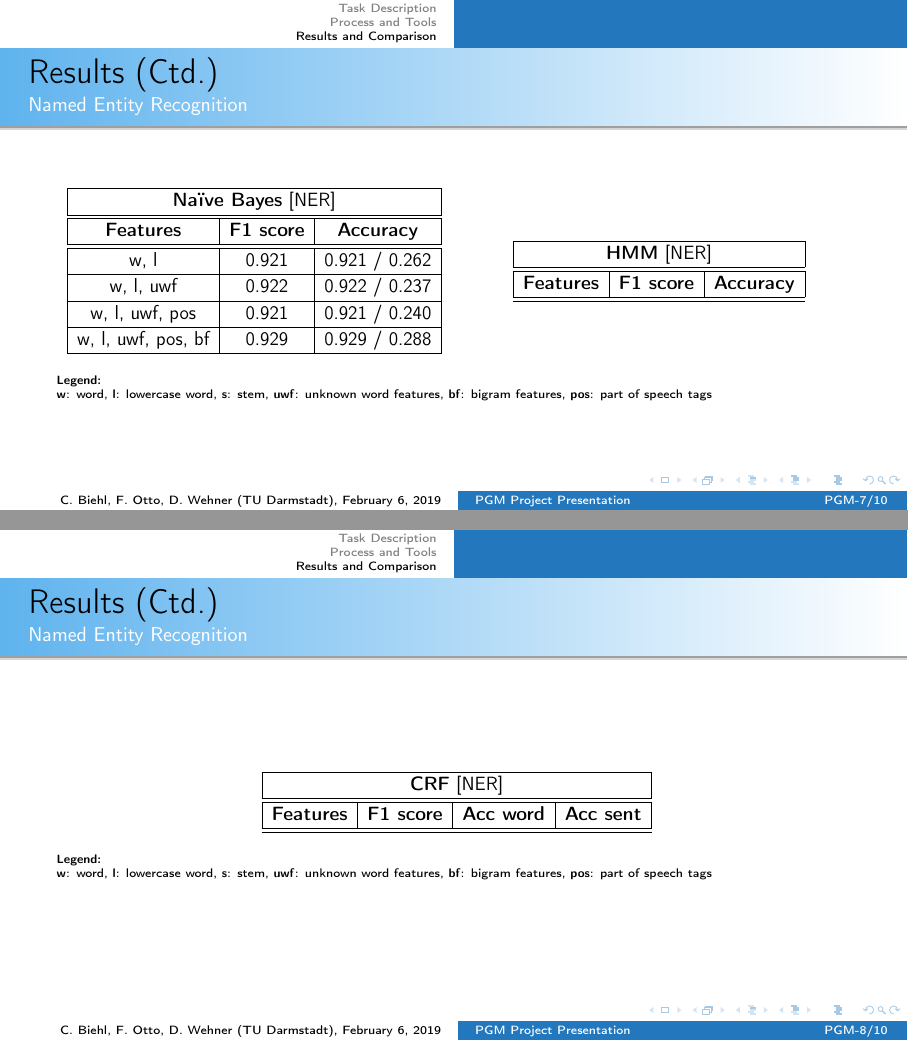
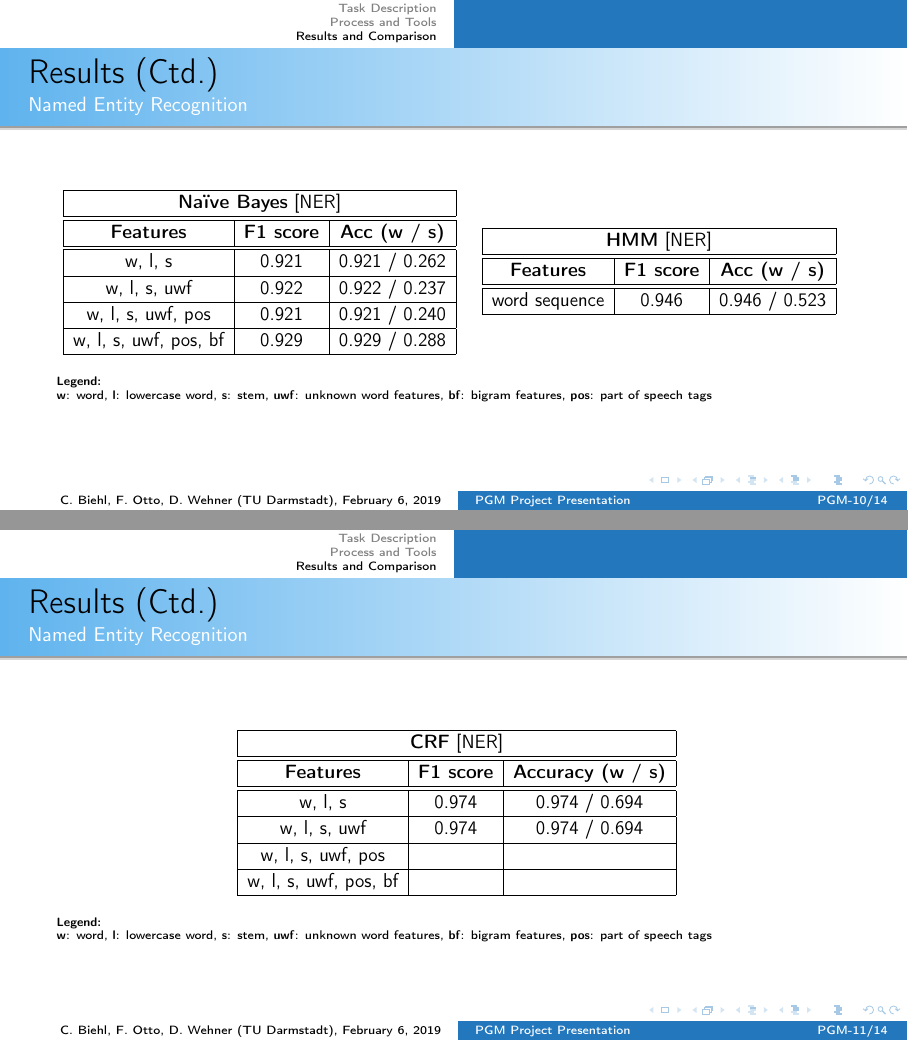
Before and after one commit to ottofabian/PGM_Project, LaTeX slides (presentation/pgm_presentation.tex): pages 7 and 8 of 10 before the commit and pages 10 and 11 of 14 after it, joined at a grey line. Compiled offline with pdfLaTeX.

Commit message:
presentation

```diff
--- a/presentation/pgm_presentation.tex
+++ b/presentation/pgm_presentation.tex
@@ -3,7 +3,7 @@
 % Presentation data
 % ====================================================
 
-\title[PGM Project Presentation]{* * * PGM: Final Project Presentation * * * PoS-Tagging and NER}
+\title[PGM Project Presentation]{* * * PGM: Final Project Presentation * * * POS-Tagging and NER}
 \institute{TU Darmstadt}
 \author{C. Biehl, F. Otto, D. Wehner}
 \date{\today}
@@ -79,7 +96,7 @@
 				\hline
 				\multicolumn{3}{| c |}{\textbf{Na\"{i}ve Bayes} [POS]}
 				\\ \hline\hline
-				\textbf{Features}		&	\textbf{F1 score}		& 	\textbf{Accuracy}
+				\textbf{Features}		&	\textbf{F1 score}		& 	\textbf{Acc (w / s)}
 				\\ \hline\hline
 				w, l, s 				& 	0.927				& 	0.927 / 0.240
 				\\ \hline
@@ -98,5 +115,5 @@
 				\hline
 				\multicolumn{3}{| c |}{\textbf{HMM} [POS]}
 				\\ \hline\hline
-				\textbf{Features}		&	\textbf{F1 score}		& 	\textbf{Accuracy}
+				\textbf{Features}		&	\textbf{F1 score}		& 	\textbf{Acc (w / s)}
 				\\ \hline\hline
@@ -117,5 +136,5 @@
 			\hline
 			\multicolumn{3}{| c |}{\textbf{CRF} [POS]}
 			\\ \hline\hline
-			\textbf{Features}		&	\textbf{F1 score}		& 	\textbf{Accuracy}
+			\textbf{Features}		&	\textbf{F1 score}		& 	\textbf{Acc (w / s)}
 			\\ \hline\hline
@@ -123 +142,2 @@
 			\\ \hline
+			w, l, s, uwf				&	0.980				&	0.980 / 0.749
@@ -127 +146,2 @@
 			\\ \hline
+			w, l, s, uwf, bf			& 	0.985 				& 	0.985 / 0.740
@@ -144,15 +172,15 @@
 				\hline
 				\multicolumn{3}{| c |}{\textbf{Na\"{i}ve Bayes} [NER]}
 				\\ \hline\hline
-				\textbf{Features}		&	\textbf{F1 score}		& 	\textbf{Accuracy}
+				\textbf{Features}		&	\textbf{F1 score}		& 	\textbf{Acc (w / s)}
 				\\ \hline\hline
-				w, l					& 	0.921				& 	0.921 / 0.262
+				w, l, s				& 	0.921				& 	0.921 / 0.262
 				\\ \hline
-				w, l, uwf				&	0.922				&	0.922 / 0.237
+				w, l, s, uwf				&	0.922				&	0.922 / 0.237
 				\\ \hline
-				w, l, uwf, pos			& 	0.921 				&	0.921 / 0.240
+				w, l, s, uwf, pos			& 	0.921 				&	0.921 / 0.240
 				\\ \hline
-				w, l, uwf, pos, bf		& 	0.929 				& 	0.929 / 0.288
+				w, l, s, uwf, pos, bf		& 	0.929 				& 	0.929 / 0.288
 				\\ \hline
 			\end{tabular}}
 		\end{table}
@@ -163,8 +191,10 @@
 				\hline
 				\multicolumn{3}{| c |}{\textbf{HMM} [NER]}
 				\\ \hline\hline
-				\textbf{Features}		&	\textbf{F1 score}		& 	\textbf{Accuracy}
+				\textbf{Features}		&	\textbf{F1 score}		& 	\textbf{Acc (w / s)}
 				\\ \hline\hline
+				word sequence			&	0.946				& 	0.946 / 0.523
+				\\ \hline
 			\end{tabular}}
 		\end{table}
 	}
@@ -178,12 +208,20 @@
 \begin{frame}{Results (Ctd.)}{Named Entity Recognition}
 	\begin{table}[h]
 		\scalebox{0.8}{
-		\begin{tabular}{| c | c | c | c |}
+		\begin{tabular}{| c |  c | c |}
 			\hline
-			\multicolumn{4}{| c |}{\textbf{CRF} [NER]}
+			\multicolumn{3}{| c |}{\textbf{CRF} [NER]}
 			\\ \hline\hline
-			\textbf{Features}		&	\textbf{F1 score}		& 	\textbf{Acc word}	& 	\textbf{Acc sent}
+			\textbf{Features}		&	\textbf{F1 score}		& 	\textbf{Accuracy (w / s)}
 			\\ \hline\hline
+			w, l, s	 			& 	0.974				&	0.974 / 0.694
+			\\ \hline
+			w, l, s, uwf 			& 	0.974				& 	0.974 / 0.694
+			\\ \hline
+			w, l, s, uwf, pos			& 						&
+			\\ \hline
+			w, l, s, uwf, pos, bf		& 						&
+			\\ \hline
 		\end{tabular}}
 	\end{table}
 	\tiny \textbf{Legend:} \\
```
Also changed, not shown: presentation/img/cm_pos.png (added), presentation/img/ner.jpg (added), presentation/img/pos_tagging.png (added), presentation/pgm_presentation.tex (56 more changed lines), 5 other files.
